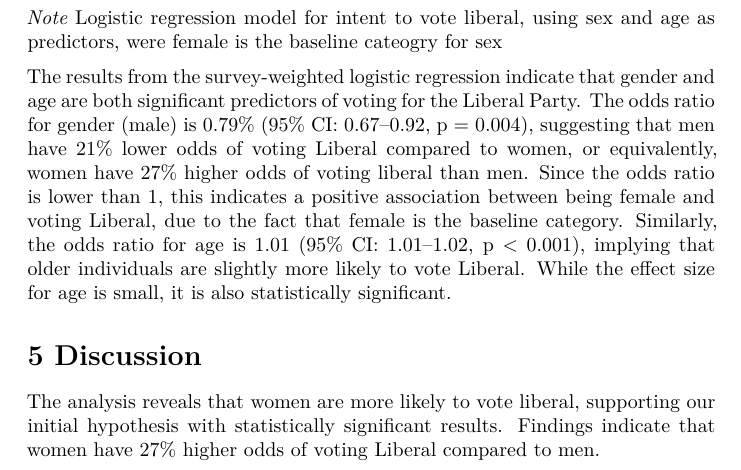
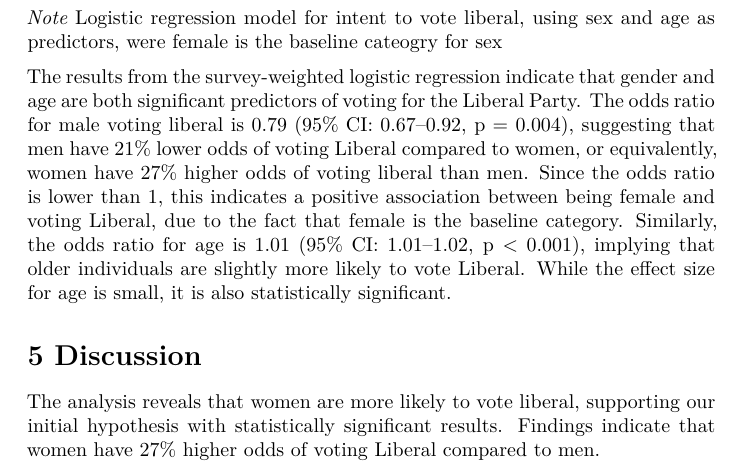
Before and after one commit to javmencia/STA304, a Quarto document (Assignment2-startercode5 (1).qmd): part of page 4 of 8, cut so that both start at the same text. Rendered offline with R 4.5, knitr and Pandoc in place of Quarto, then LaTeX, with nearby package versions; some code elsewhere in the file could not run offline.

Commit message:
Add files via upload

```diff
--- a/Assignment2-startercode5 (1).qmd
+++ b/Assignment2-startercode5 (1).qmd
@@ -354,7 +354,7 @@
 *Note* Logistic regression model for intent to vote liberal, using sex and age as predictors, were female is the baseline cateogry for sex
 
 
-The results from the survey-weighted logistic regression indicate that gender and age are both significant predictors of voting for the Liberal Party. The odds ratio for gender (male) is 0.79% (95% CI: 0.67–0.92, p = 0.004), suggesting that men have 21% lower odds of voting Liberal compared to women, or equivalently, women have 27% higher odds of voting liberal than men. Since the odds ratio is lower than 1, this indicates a positive association between being female and voting Liberal, due to the fact that female is the baseline category. Similarly, the odds ratio for age is 1.01 (95% CI: 1.01–1.02, p \< 0.001), implying that older individuals are slightly more likely to vote Liberal. While the effect size for age is small, it is also statistically significant.
+The results from the survey-weighted logistic regression indicate that gender and age are both significant predictors of voting for the Liberal Party. The odds ratio for male voting liberal is 0.79 (95% CI: 0.67–0.92, p = 0.004), suggesting that men have 21% lower odds of voting Liberal compared to women, or equivalently, women have 27% higher odds of voting liberal than men. Since the odds ratio is lower than 1, this indicates a positive association between being female and voting Liberal, due to the fact that female is the baseline category. Similarly, the odds ratio for age is 1.01 (95% CI: 1.01–1.02, p \< 0.001), implying that older individuals are slightly more likely to vote Liberal. While the effect size for age is small, it is also statistically significant.
 
 # 5 Discussion
 
```
